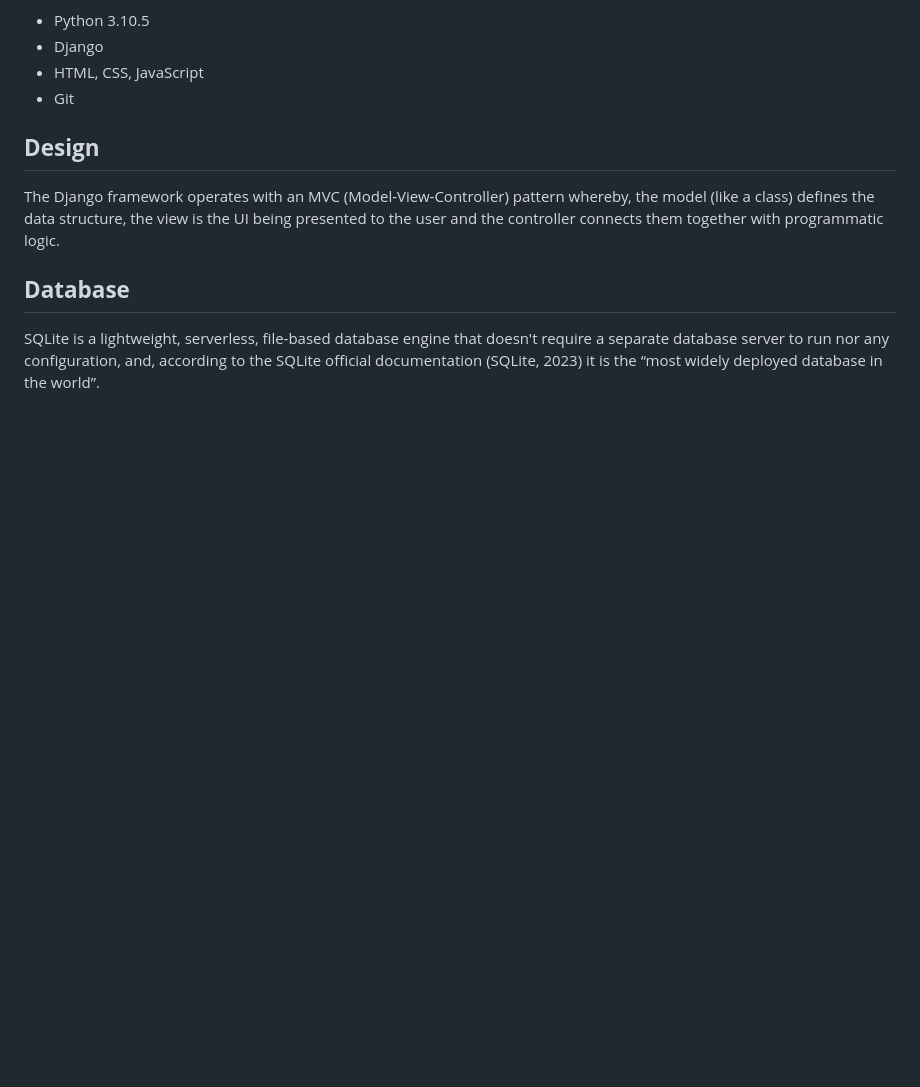
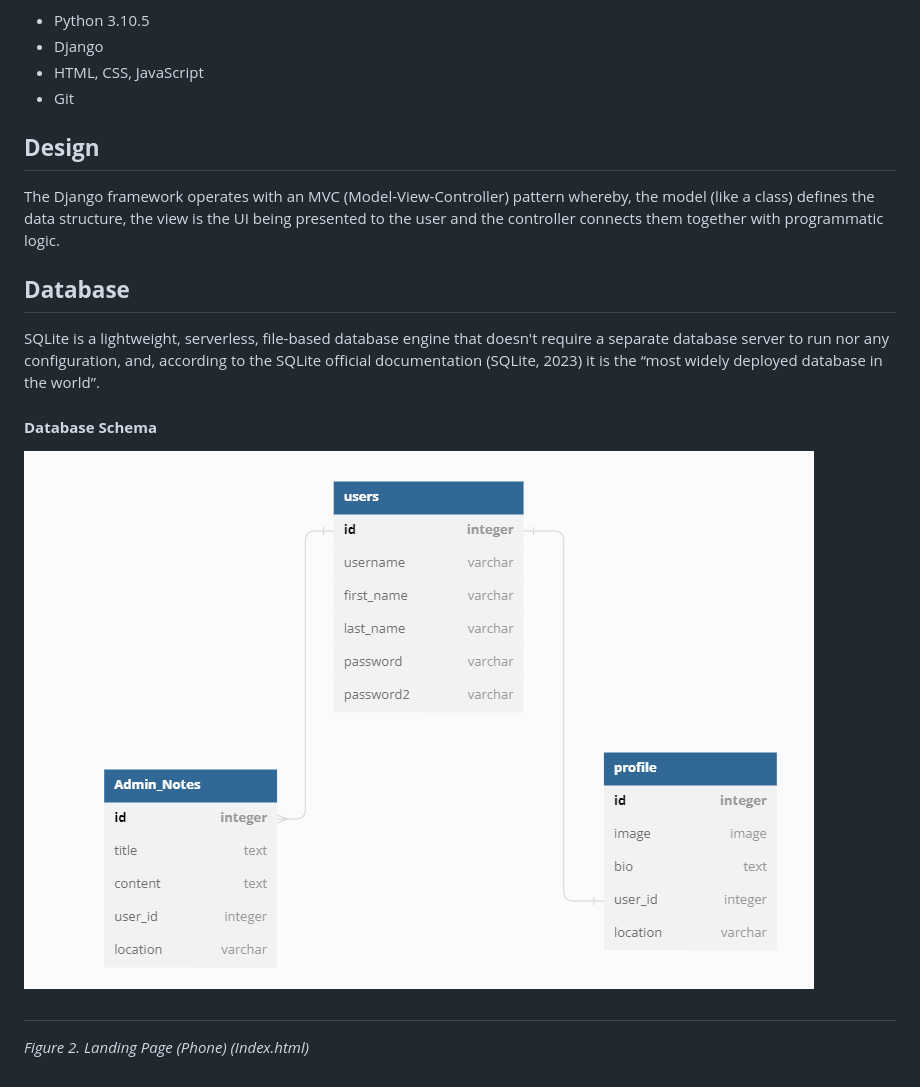
Before and after one commit to NeiloErnesto89/carbonprint, a Markdown page: README.md, the part around the change. Drawn GitHub-style; pictures changed too: media/readme_docs/CSW_Project_DB_Schema.png (added); blank space fills up the shorter version.

Commit message:
simple folder with png for readme - test

```diff
--- a/README.md
+++ b/README.md
@@ -61,3 +61,9 @@ The Django framework operates with an MVC (Model-View-Controller) pattern whereb
 ## **Database**
 
 SQLite is a lightweight, serverless, file-based database engine that doesn't require a separate database server to run nor any configuration, and, according to the SQLite official documentation (SQLite, 2023) it is the “most widely deployed database in the world”.
+
+#### **Database Schema**
+
+![home page](/media/readme_docs/CSW_Project_DB_Schema.png "Django Database Schema" ) <h2>
+
+*Figure 2. Landing Page (Phone) (Index.html)*
```
Also changed, not shown: 1 other file.
